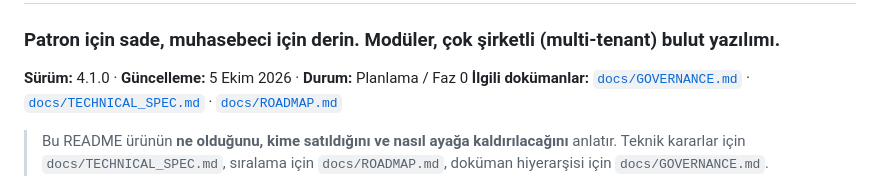
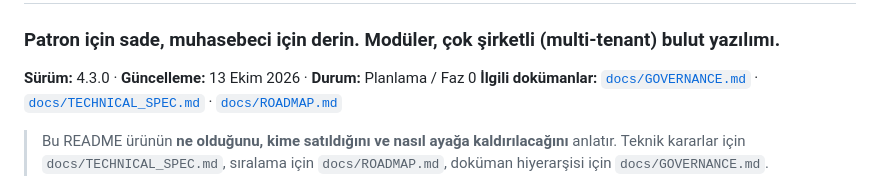
Before and after one commit to hamzakamil/KULEPLUS, a Markdown page: README.md, the part around the change. Drawn GitHub-style.

Commit message:
docs: README sürüm 4.1.0 → 4.3.0 (Faz 4 çıkış kapısı)

```diff
--- a/README.md
+++ b/README.md
@@ -2,7 +2,7 @@
 
 ### Patron için sade, muhasebeci için derin. Modüler, çok şirketli (multi-tenant) bulut yazılımı.
 
-**Sürüm:** 4.1.0 · **Güncelleme:** 5 Ekim 2026 · **Durum:** Planlama / Faz 0
+**Sürüm:** 4.3.0 · **Güncelleme:** 13 Ekim 2026 · **Durum:** Planlama / Faz 0
 **İlgili dokümanlar:** [`docs/GOVERNANCE.md`](docs/GOVERNANCE.md) · [`docs/TECHNICAL_SPEC.md`](docs/TECHNICAL_SPEC.md) · [`docs/ROADMAP.md`](docs/ROADMAP.md)
 
 > Bu README ürünün **ne olduğunu, kime satıldığını ve nasıl ayağa kaldırılacağını** anlatır.
```
